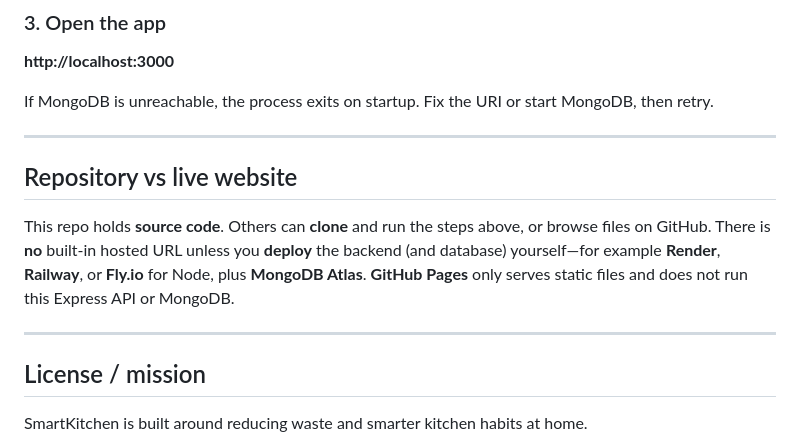
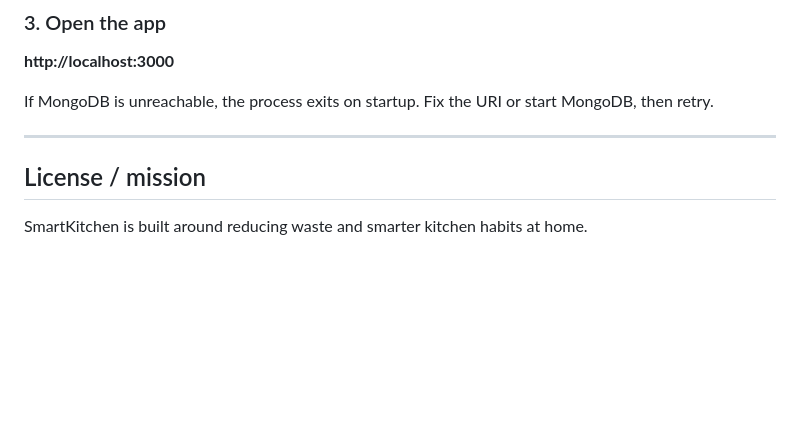
Before and after one commit to neha11igdtuw-ship-it/SmartKitchen, a Markdown page: README.md, the part around the change. Rendered like a GitHub page; blank space fills up the shorter version.

```diff
--- a/README.md
+++ b/README.md
@@ -125,11 +125,7 @@ If MongoDB is unreachable, the process exits on startup. Fix the URI or start Mo
 
 ---
 
-## Repository vs live website
 
-This repo holds **source code**. Others can **clone** and run the steps above, or browse files on GitHub. There is **no** built-in hosted URL unless you **deploy** the backend (and database) yourself—for example **Render**, **Railway**, or **Fly.io** for Node, plus **MongoDB Atlas**. **GitHub Pages** only serves static files and does not run this Express API or MongoDB.
-
----
 
 ## License / mission
 
```
